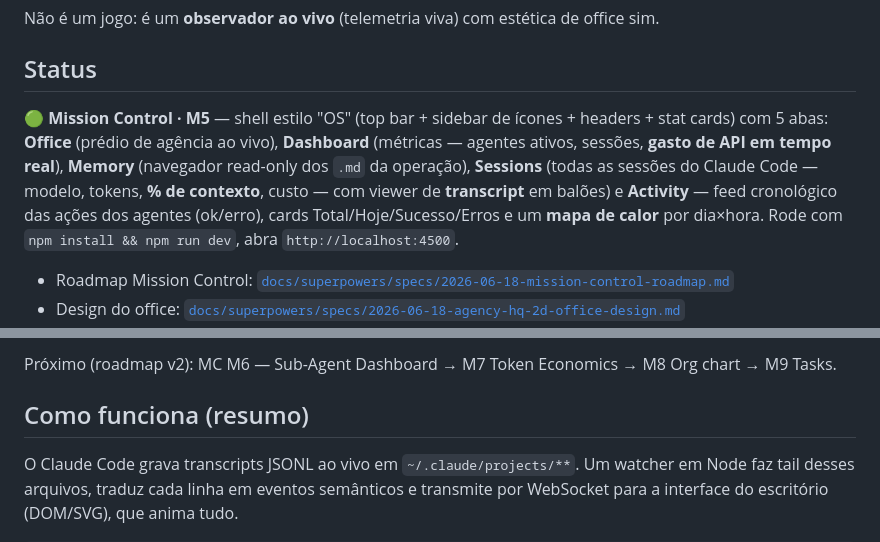
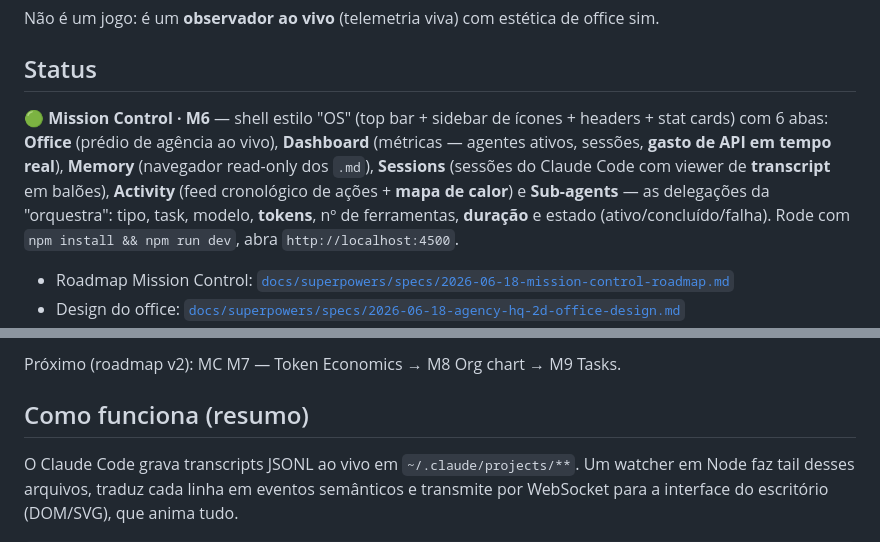
Before and after one commit to kevinbyjordan-cell/Agency-HQ-2D, a Markdown page: README.md, 2 parts joined by grey strips. GitHub-like rendering.

Commit message:
docs(m6): README status → Sub-agents tab; roadmap v2 next=M7; link M6 plan

```diff
--- a/README.md
+++ b/README.md
@@ -9,13 +9,13 @@ Não é um jogo: é um **observador ao vivo** (telemetria viva) com estética de
 
 ## Status
 
-🟢 **Mission Control · M5** — shell estilo "OS" (top bar + sidebar de ícones + headers +
-stat cards) com 5 abas: **Office** (prédio de agência ao vivo), **Dashboard** (métricas —
+🟢 **Mission Control · M6** — shell estilo "OS" (top bar + sidebar de ícones + headers +
+stat cards) com 6 abas: **Office** (prédio de agência ao vivo), **Dashboard** (métricas —
 agentes ativos, sessões, **gasto de API em tempo real**), **Memory** (navegador read-only
-dos `.md` da operação), **Sessions** (todas as sessões do Claude Code — modelo, tokens,
-**% de contexto**, custo — com viewer de **transcript** em balões) e **Activity** — feed
-cronológico das ações dos agentes (ok/erro), cards Total/Hoje/Sucesso/Erros e um **mapa de
-calor** por dia×hora. Rode com `npm install && npm run dev`, abra `http://localhost:4500`.
+dos `.md`), **Sessions** (sessões do Claude Code com viewer de **transcript** em balões),
+**Activity** (feed cronológico de ações + **mapa de calor**) e **Sub-agents** — as
+delegações da "orquestra": tipo, task, modelo, **tokens**, nº de ferramentas, **duração** e
+estado (ativo/concluído/falha). Rode com `npm install && npm run dev`, abra `http://localhost:4500`.
 
 - Roadmap Mission Control: [`docs/superpowers/specs/2026-06-18-mission-control-roadmap.md`](docs/superpowers/specs/2026-06-18-mission-control-roadmap.md)
 - Design do office: [`docs/superpowers/specs/2026-06-18-agency-hq-2d-office-design.md`](docs/superpowers/specs/2026-06-18-agency-hq-2d-office-design.md)
@@ -23,5 +23,5 @@ calor** por dia×hora. Rode com `npm install && npm run dev`, abra `http://local
 
-Próximo (roadmap v2): MC M6 — Sub-Agent Dashboard → M7 Token Economics → M8 Org chart → M9 Tasks.
+Próximo (roadmap v2): MC M7 — Token Economics → M8 Org chart → M9 Tasks.
 
 ## Como funciona (resumo)
 
```
Also changed, not shown: other parts of README.md (+1 -1 lines).
